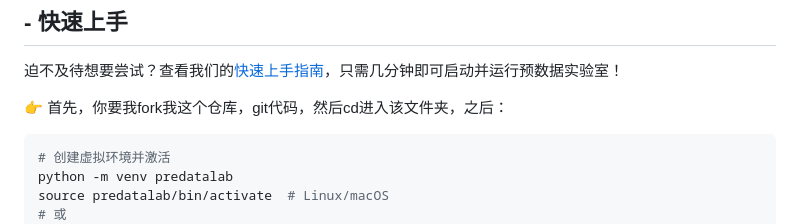
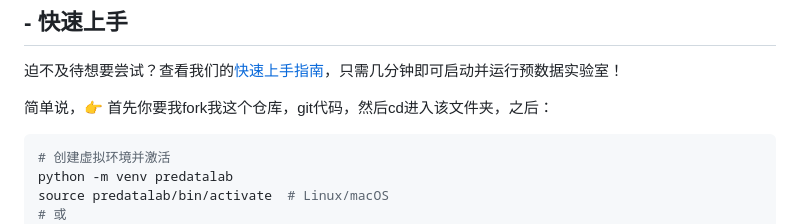
Before and after one commit to huanglixian/PreData-Lab, a Markdown page: README.md, the part around the change. GitHub-like rendering.

Commit message:
再优化了readme（其实是试新的git地址）

````diff
--- a/README.md
+++ b/README.md
@@ -16,7 +16,7 @@ RAG系统的效果很大程度上依赖于数据的预处理质量。预数据
 
 迫不及待想要尝试？查看我们的[快速上手指南](./guide/QuickStart.md)，只需几分钟即可启动并运行预数据实验室！
 
-👉 首先，你要我fork我这个仓库，git代码，然后cd进入该文件夹，之后：
+简单说，👉 首先你要我fork我这个仓库，git代码，然后cd进入该文件夹，之后：
 
 ```bash
 # 创建虚拟环境并激活
````
